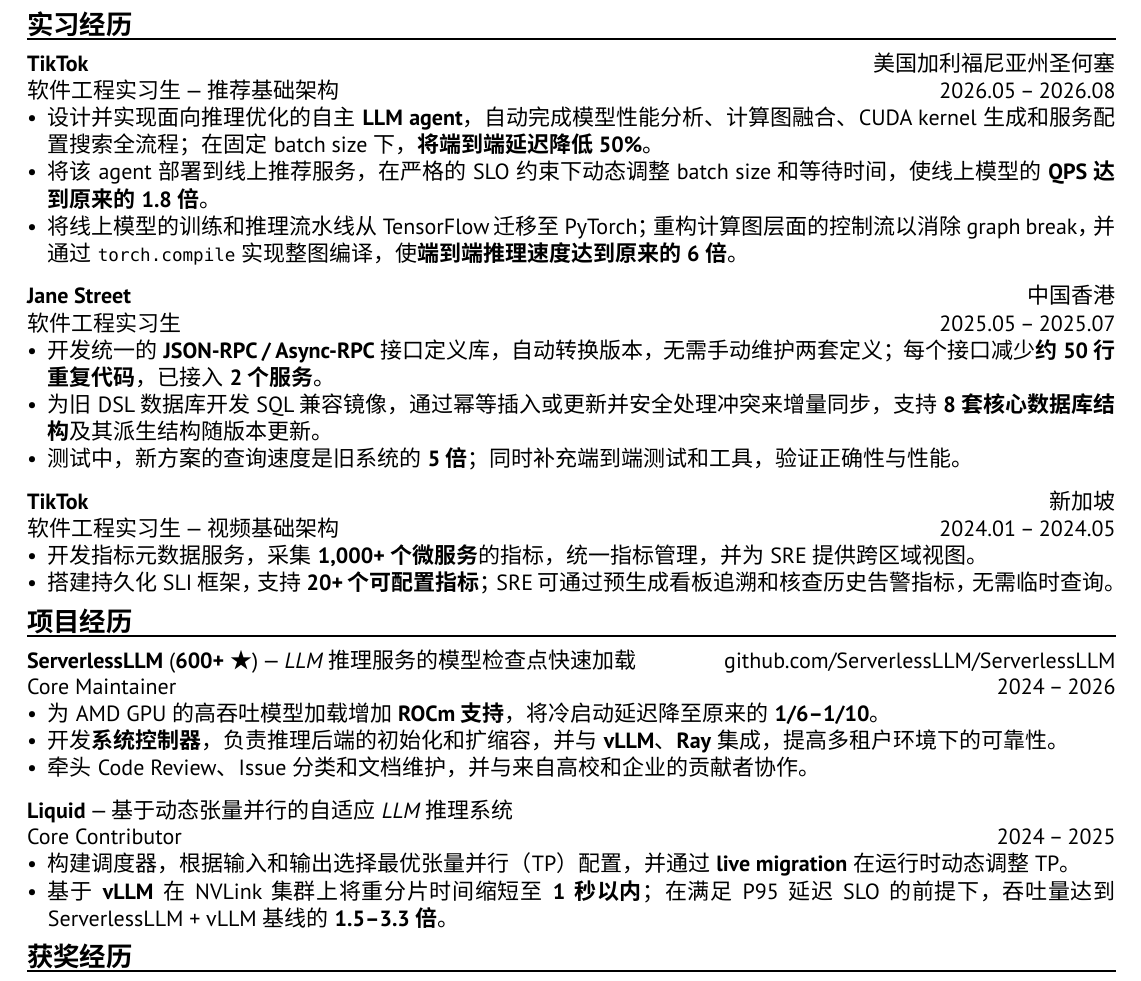
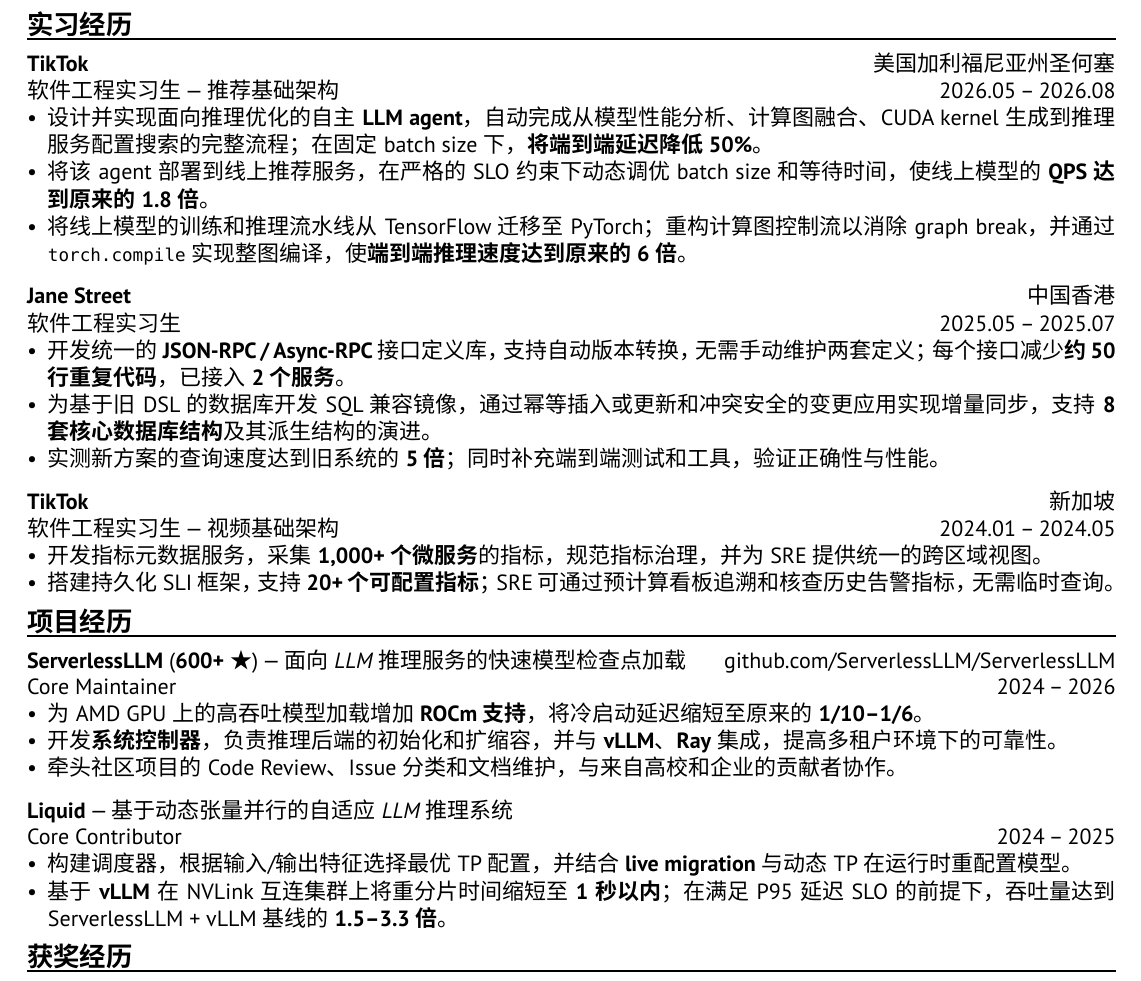
Before and after one commit to SiyangShao/resume, a Typst document (main_cn.typ): part of the page, cut so that both start at the same text. Compiled offline with Typst 0.15; a missing font is replaced by an installed copy or a similar font.

Commit message:
upd: chinese version resume

```diff
--- a/main_cn.typ
+++ b/main_cn.typ
@@ -41,5 +41,3 @@
 #chiline()
 *TikTok* #h(1fr) 美国加利福尼亚州圣何塞 \
 软件工程实习生 — 推荐基础架构 #h(1fr) 2026.05 -- 2026.08
-- 设计并实现面向推理优化的自主 *LLM agent*，自动完成模型性能分析、计算图融合、CUDA kernel 生成和服务配置搜索全流程；在固定 batch size 下，*将端到端延迟降低 50%*。
-- 将该 agent 部署到线上推荐服务，在严格的 SLO 约束下动态调整 batch size 和等待时间，使线上模型的 *QPS 达到原来的 1.8 倍*。
@@ -51,24 +50,25 @@
-- 为旧 DSL 数据库开发 SQL 兼容镜像，通过幂等插入或更新并安全处理冲突来增量同步，支持 *8 套核心数据库结构*及其派生结构随版本更新。
-- 测试中，新方案的查询速度是旧系统的 *5 倍*；同时补充端到端测试和工具，验证正确性与性能。
+- 开发统一的 *JSON-RPC / Async-RPC* 接口定义库，支持自动版本转换，无需手动维护两套定义；每个接口减少*约 50 行重复代码*，已接入 *2 个服务*。
+- 为基于旧 DSL 的数据库开发 SQL 兼容镜像，通过幂等插入或更新和冲突安全的变更应用实现增量同步，支持 *8 套核心数据库结构*及其派生结构的演进。
+- 实测新方案的查询速度达到旧系统的 *5 倍*；同时补充端到端测试和工具，验证正确性与性能。
 
 *TikTok* #h(1fr) 新加坡 \
 软件工程实习生 — 视频基础架构 #h(1fr) 2024.01 -- 2024.05 \
-- 开发指标元数据服务，采集 *1,000+ 个微服务*的指标，统一指标管理，并为 SRE 提供跨区域视图。
-- 搭建持久化 SLI 框架，支持 *20+ 个可配置指标*；SRE 可通过预生成看板追溯和核查历史告警指标，无需临时查询。
+- 开发指标元数据服务，采集 *1,000+ 个微服务*的指标，规范指标治理，并为 SRE 提供统一的跨区域视图。
+- 搭建持久化 SLI 框架，支持 *20+ 个可配置指标*；SRE 可通过预计算看板追溯和核查历史告警指标，无需临时查询。
 
 
 == 项目经历
 #chiline()
-*ServerlessLLM* (*600+* #sym.star.filled) — _LLM 推理服务的模型检查点快速加载_ #h(1fr) #link("https://github.com/ServerlessLLM/ServerlessLLM")[github.com/ServerlessLLM/ServerlessLLM] \
+*ServerlessLLM* (*600+* #sym.star.filled) — _面向 LLM 推理服务的快速模型检查点加载_ #h(1fr) #link("https://github.com/ServerlessLLM/ServerlessLLM")[github.com/ServerlessLLM/ServerlessLLM] \
 Core Maintainer #h(1fr) 2024 -- 2026 \
-- 为 AMD GPU 的高吞吐模型加载增加 *ROCm 支持*，将冷启动延迟降至原来的 *1/6–1/10*。
+- 为 AMD GPU 上的高吞吐模型加载增加 *ROCm 支持*，将冷启动延迟缩短至原来的 *1/10–1/6*。
 - 开发*系统控制器*，负责推理后端的初始化和扩缩容，并与 *vLLM*、*Ray* 集成，提高多租户环境下的可靠性。
-- 牵头 Code Review、Issue 分类和文档维护，并与来自高校和企业的贡献者协作。
+- 牵头社区项目的 Code Review、Issue 分类和文档维护，与来自高校和企业的贡献者协作。
 
 *Liquid* — _基于动态张量并行的自适应 LLM 推理系统_ \
 Core Contributor #h(1fr) 2024 -- 2025 \
-- 构建调度器，根据输入和输出选择最优张量并行（TP）配置，并通过 *live migration* 在运行时动态调整 TP。
-- 基于 *vLLM* 在 NVLink 集群上将重分片时间缩短至 *1 秒以内*；在满足 P95 延迟 SLO 的前提下，吞吐量达到 ServerlessLLM + vLLM 基线的 *1.5–3.3 倍*。
+- 构建调度器，根据输入/输出特征选择最优 TP 配置，并结合 *live migration* 与动态 TP 在运行时重配置模型。
+- 基于 *vLLM* 在 NVLink 互连集群上将重分片时间缩短至 *1 秒以内*；在满足 P95 延迟 SLO 的前提下，吞吐量达到 ServerlessLLM + vLLM 基线的 *1.5–3.3 倍*。
 
 == 获奖经历
 #chiline()
```
Also changed, not shown: main_cn.typ (5 more changed lines).
